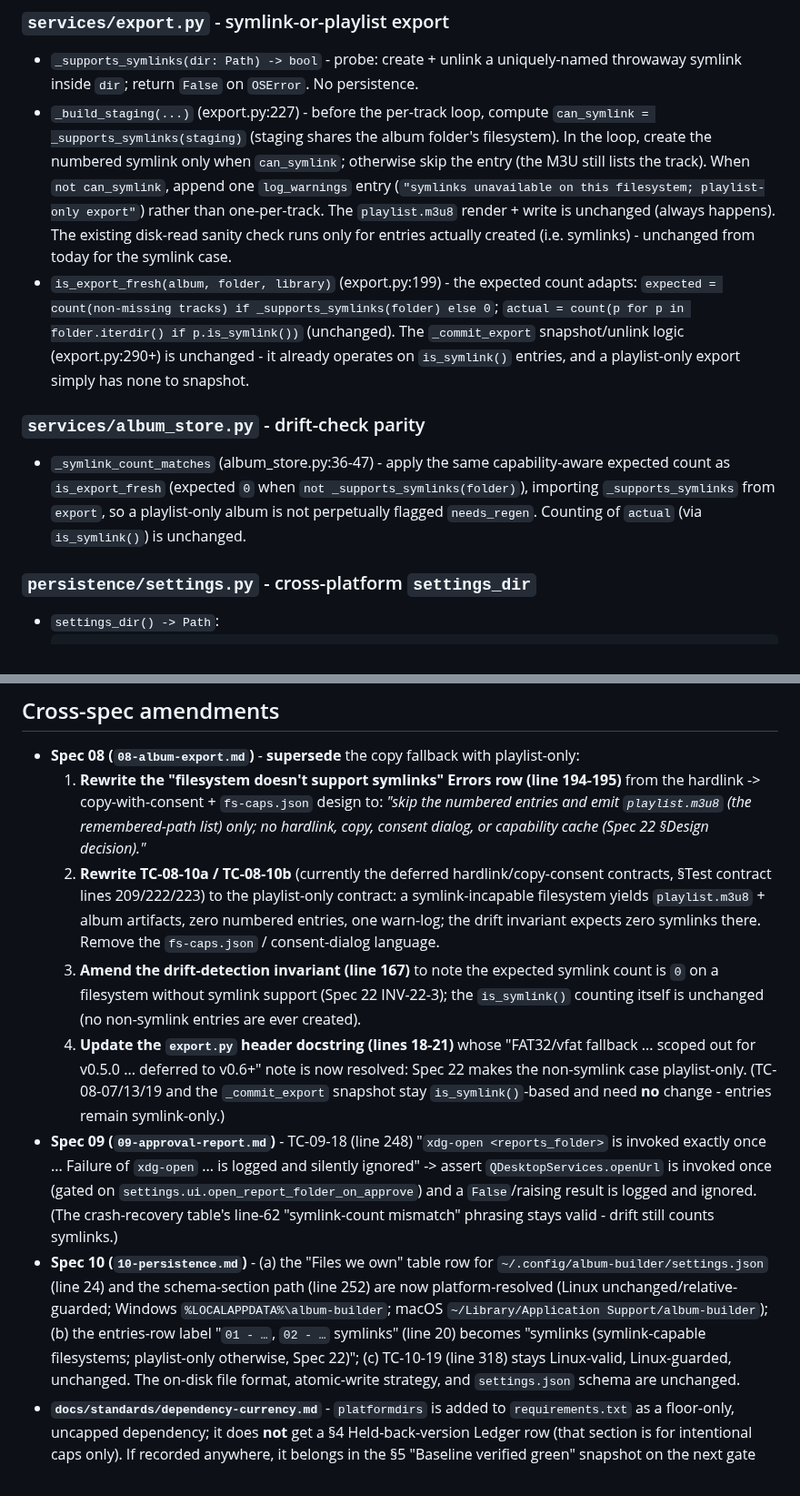
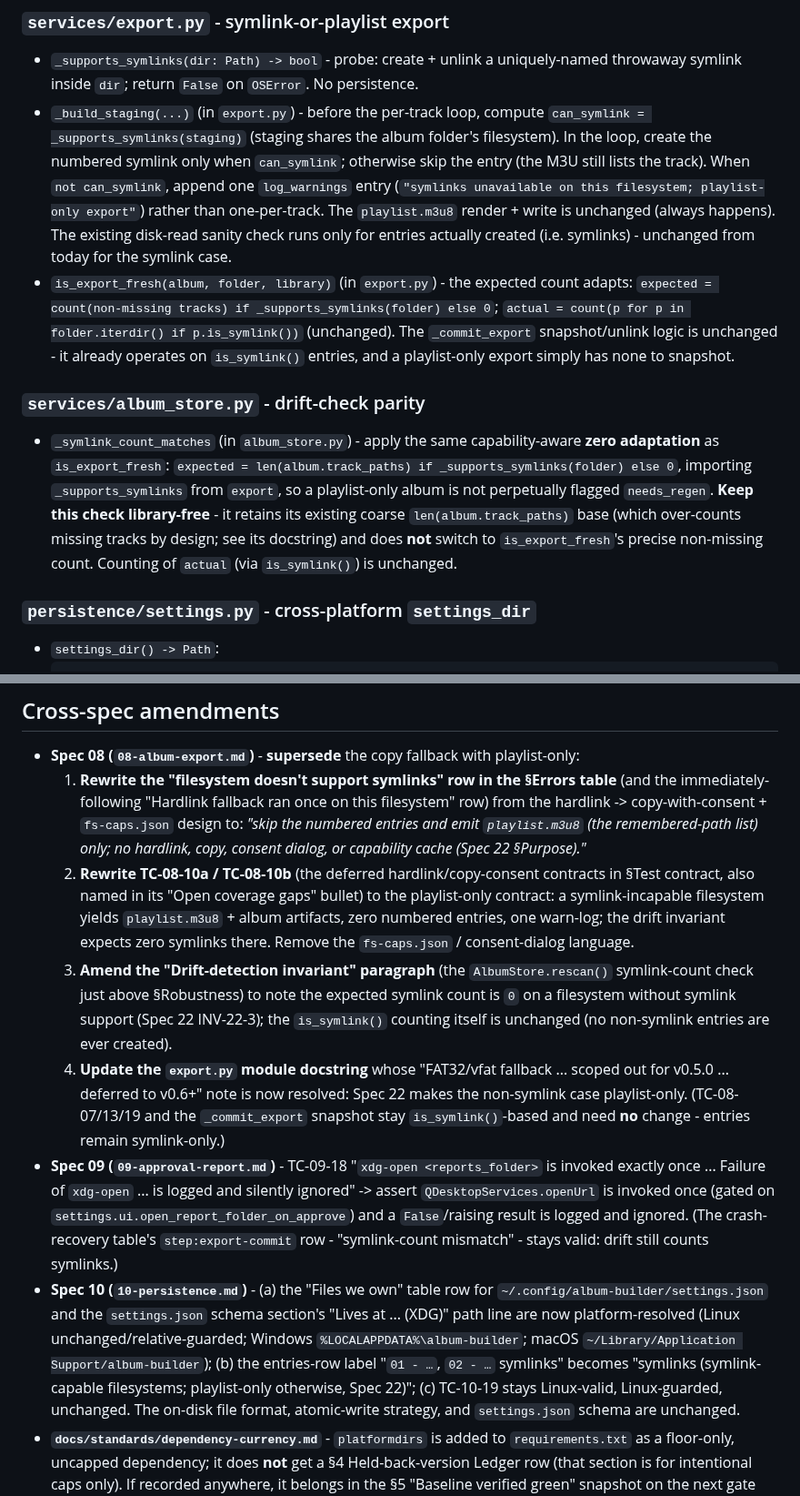
Before and after one commit to milnet01/album-builder, a Markdown page: docs/specs/22-distribution.md, 2 parts joined by grey strips. Shown at 91% size. Rendered like a GitHub page.

Commit message:
docs(spec-22): cold-eyes loop 2 - stable citations + drift-basis fix
Deterministic pre-pass re-verified every cross-spec citation exact, then
(per user directive: line numbers rot) converted every line/file.py:NNN
citation to stable section/symbol/TC-ID names. Fixed a dangling
'Spec 22 §Design decision' self-ref (-> §Purpose). One verified reviewer
finding: reworded the _symlink_count_matches bullet so it keeps its
library-free len(track_paths) base rather than appearing to adopt
is_export_fresh's non-missing count (the two drift checks use deliberately
different bases). Other reviewer findings dismissed on verification.

```diff
--- a/docs/specs/22-distribution.md
+++ b/docs/specs/22-distribution.md
@@ -134,7 +135,7 @@ the atomic-write layer, and the drift-detection invariant keep their shape.
 
 - `_supports_symlinks(dir: Path) -> bool` - probe: create + unlink a uniquely-named
   throwaway symlink inside `dir`; return `False` on `OSError`. No persistence.
-- `_build_staging(...)` (export.py:227) - before the per-track loop, compute
+- `_build_staging(...)` (in `export.py`) - before the per-track loop, compute
   `can_symlink = _supports_symlinks(staging)` (staging shares the album folder's
   filesystem). In the loop, create the numbered symlink only when `can_symlink`; otherwise
   skip the entry (the M3U still lists the track). When `not can_symlink`, append one
@@ -142,18 +143,22 @@ the atomic-write layer, and the drift-detection invariant keep their shape.
   rather than one-per-track. The `playlist.m3u8` render + write is unchanged (always
   happens). The existing disk-read sanity check runs only for entries actually created
   (i.e. symlinks) - unchanged from today for the symlink case.
-- `is_export_fresh(album, folder, library)` (export.py:199) - the expected count adapts:
+- `is_export_fresh(album, folder, library)` (in `export.py`) - the expected count adapts:
   `expected = count(non-missing tracks) if _supports_symlinks(folder) else 0`; `actual =
   count(p for p in folder.iterdir() if p.is_symlink())` (unchanged). The `_commit_export`
-  snapshot/unlink logic (export.py:290+) is unchanged - it already operates on
+  snapshot/unlink logic is unchanged - it already operates on
   `is_symlink()` entries, and a playlist-only export simply has none to snapshot.
 
 ### `services/album_store.py` - drift-check parity
 
-- `_symlink_count_matches` (album_store.py:36-47) - apply the same capability-aware expected
-  count as `is_export_fresh` (expected `0` when `not _supports_symlinks(folder)`), importing
-  `_supports_symlinks` from `export`, so a playlist-only album is not perpetually flagged
-  `needs_regen`. Counting of `actual` (via `is_symlink()`) is unchanged.
+- `_symlink_count_matches` (in `album_store.py`) - apply the same capability-aware **zero
+  adaptation** as `is_export_fresh`: `expected = len(album.track_paths) if
+  _supports_symlinks(folder) else 0`, importing `_supports_symlinks` from `export`, so a
+  playlist-only album is not perpetually flagged `needs_regen`. **Keep this check
+  library-free** - it retains its existing coarse `len(album.track_paths)` base (which
+  over-counts missing tracks by design; see its docstring) and does **not** switch to
+  `is_export_fresh`'s precise non-missing count. Counting of `actual` (via `is_symlink()`)
+  is unchanged.
 
 ### `persistence/settings.py` - cross-platform `settings_dir`
 
@@ -243,35 +248,37 @@ and logged; it never propagates (INV-22-4).
 ## Cross-spec amendments
 
 - **Spec 08 (`08-album-export.md`)** - **supersede** the copy fallback with playlist-only:
-  1. **Rewrite the "filesystem doesn't support symlinks" Errors row (line 194-195)** from
+  1. **Rewrite the "filesystem doesn't support symlinks" row in the §Errors table** (and the
+     immediately-following "Hardlink fallback ran once on this filesystem" row) from
      the hardlink -> copy-with-consent + `fs-caps.json` design to: *"skip the numbered
      entries and emit `playlist.m3u8` (the remembered-path list) only; no hardlink, copy,
-     consent dialog, or capability cache (Spec 22 §Design decision)."*
-  2. **Rewrite TC-08-10a / TC-08-10b** (currently the deferred hardlink/copy-consent
-     contracts, §Test contract lines 209/222/223) to the playlist-only contract: a
-     symlink-incapable filesystem yields `playlist.m3u8` + album artifacts, zero numbered
-     entries, one warn-log; the drift invariant expects zero symlinks there. Remove the
-     `fs-caps.json` / consent-dialog language.
-  3. **Amend the drift-detection invariant (line 167)** to note the expected symlink count
+     consent dialog, or capability cache (Spec 22 §Purpose)."*
+  2. **Rewrite TC-08-10a / TC-08-10b** (the deferred hardlink/copy-consent contracts in
+     §Test contract, also named in its "Open coverage gaps" bullet) to the playlist-only
+     contract: a symlink-incapable filesystem yields `playlist.m3u8` + album artifacts, zero
+     numbered entries, one warn-log; the drift invariant expects zero symlinks there. Remove
+     the `fs-caps.json` / consent-dialog language.
+  3. **Amend the "Drift-detection invariant" paragraph** (the `AlbumStore.rescan()`
+     symlink-count check just above §Robustness) to note the expected symlink count
      is `0` on a filesystem without symlink support (Spec 22 INV-22-3); the `is_symlink()`
      counting itself is unchanged (no non-symlink entries are ever created).
-  4. **Update the `export.py` header docstring (lines 18-21)** whose "FAT32/vfat fallback ...
+  4. **Update the `export.py` module docstring** whose "FAT32/vfat fallback ...
      scoped out for v0.5.0 ... deferred to v0.6+" note is now resolved: Spec 22 makes the
      non-symlink case playlist-only.
   (TC-08-07/13/19 and the `_commit_export` snapshot stay `is_symlink()`-based and need **no**
   change - entries remain symlink-only.)
-- **Spec 09 (`09-approval-report.md`)** - TC-09-18 (line 248) "`xdg-open <reports_folder>` is
+- **Spec 09 (`09-approval-report.md`)** - TC-09-18 "`xdg-open <reports_folder>` is
   invoked exactly once ... Failure of `xdg-open` ... is logged and silently ignored" ->
   assert `QDesktopServices.openUrl` is invoked once (gated on
   `settings.ui.open_report_folder_on_approve`) and a `False`/raising result is logged and
-  ignored. (The crash-recovery table's line-62 "symlink-count mismatch" phrasing stays
-  valid - drift still counts symlinks.)
+  ignored. (The crash-recovery table's `step:export-commit` row - "symlink-count mismatch" -
+  stays valid: drift still counts symlinks.)
 - **Spec 10 (`10-persistence.md`)** - (a) the "Files we own" table row for
-  `~/.config/album-builder/settings.json` (line 24) and the schema-section path (line 252)
-  are now platform-resolved (Linux unchanged/relative-guarded; Windows
-  `%LOCALAPPDATA%\album-builder`; macOS `~/Library/Application Support/album-builder`);
-  (b) the entries-row label "`01 - …`, `02 - …` symlinks" (line 20) becomes "symlinks
-  (symlink-capable filesystems; playlist-only otherwise, Spec 22)"; (c) TC-10-19 (line 318)
+  `~/.config/album-builder/settings.json` and the `settings.json` schema section's
+  "Lives at ... (XDG)" path line are now platform-resolved (Linux unchanged/relative-guarded;
+  Windows `%LOCALAPPDATA%\album-builder`; macOS `~/Library/Application Support/album-builder`);
+  (b) the entries-row label "`01 - …`, `02 - …` symlinks" becomes "symlinks
+  (symlink-capable filesystems; playlist-only otherwise, Spec 22)"; (c) TC-10-19
   stays Linux-valid, Linux-guarded, unchanged. The on-disk file format, atomic-write
   strategy, and `settings.json` schema are unchanged.
 - **`docs/standards/dependency-currency.md`** - `platformdirs` is added to `requirements.txt`
```
Also changed, not shown: other parts of docs/specs/22-distribution.md (+2 -1 lines).
